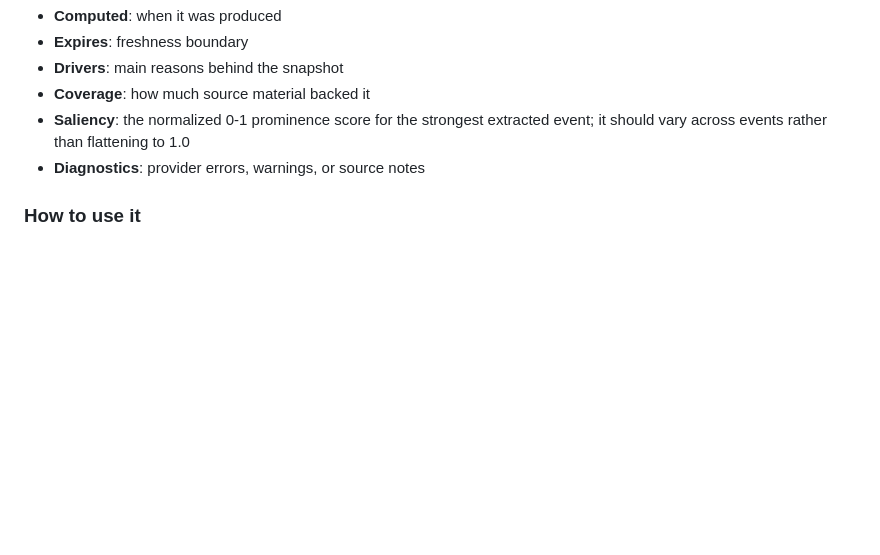
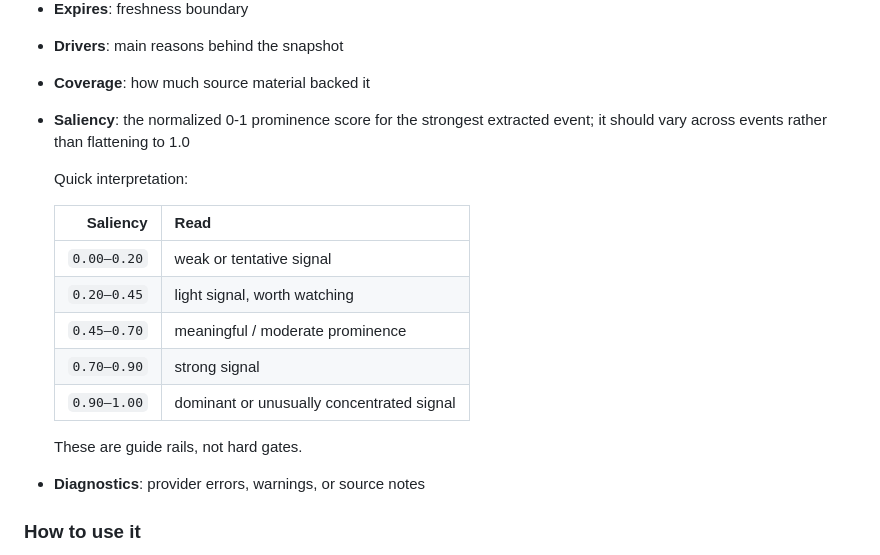
Before and after one commit to NLK511/essepoitenepenti, a Markdown page: docs/operator-page-field-guide.md, the part around the change. GitHub-like rendering; blank space fills up the shorter version.

Commit message:
docs: add saliency interpretation bands

```diff
--- a/docs/operator-page-field-guide.md
+++ b/docs/operator-page-field-guide.md
@@ -538,6 +538,18 @@ Recent macro and industry context snapshots, plus the transitional macro/industr
 - **Drivers**: main reasons behind the snapshot
 - **Coverage**: how much source material backed it
 - **Saliency**: the normalized 0-1 prominence score for the strongest extracted event; it should vary across events rather than flattening to 1.0
+
+  Quick interpretation:
+
+  | Saliency | Read |
+  |---:|---|
+  | `0.00–0.20` | weak or tentative signal |
+  | `0.20–0.45` | light signal, worth watching |
+  | `0.45–0.70` | meaningful / moderate prominence |
+  | `0.70–0.90` | strong signal |
+  | `0.90–1.00` | dominant or unusually concentrated signal |
+
+  These are guide rails, not hard gates.
 - **Diagnostics**: provider errors, warnings, or source notes
 
 ### How to use it
```
Also changed, not shown: docs/raw-details-reference.md (+2 -2 lines).
